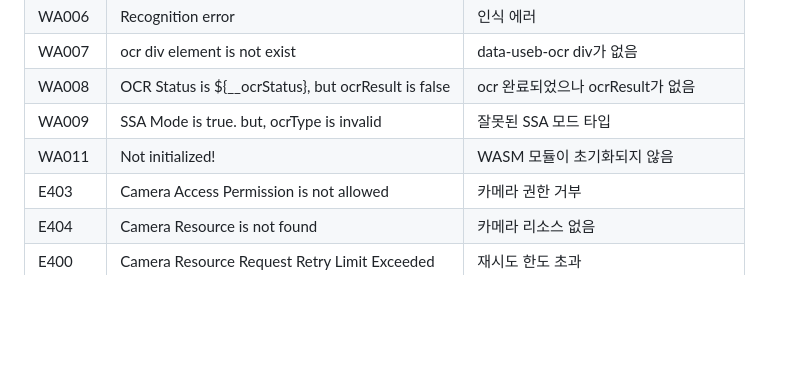
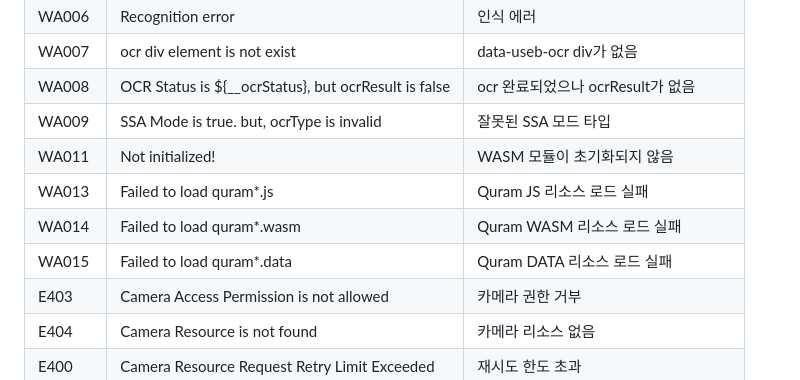
Before and after one commit to useb-inc/wasm-ocr-sample-iframe, a Markdown page: README.md, the part around the change. GitHub-like rendering; blank space fills up the shorter version.

Commit message:
Update README.md
신규 WASM 에러코드 추가

```diff
--- a/README.md
+++ b/README.md
@@ -557,6 +557,9 @@ window.usebwasmocrreceive = messageHandler;**
 | WA008    | OCR Status is ${\_\_ocrStatus}, but ocrResult is false | ocr 완료되었으나 ocrResult가 없음  |
 | WA009    | SSA Mode is true. but, ocrType is invalid              | 잘못된 SSA 모드 타입              |
 | WA011    | Not initialized!                                       | WASM 모듈이 초기화되지 않음        |
+| WA013    | Failed to load quram*.js                               | Quram JS 리소스 로드 실패         |
+| WA014    | Failed to load quram*.wasm                             | Quram WASM 리소스 로드 실패       |
+| WA015    | Failed to load quram*.data                             | Quram DATA 리소스 로드 실패       |
 | E403     | Camera Access Permission is not allowed                | 카메라 권한 거부                  |
 | E404     | Camera Resource is not found                           | 카메라 리소스 없음                |
 | E400     | Camera Resource Request Retry Limit Exceeded           | 재시도 한도 초과                  |
```
